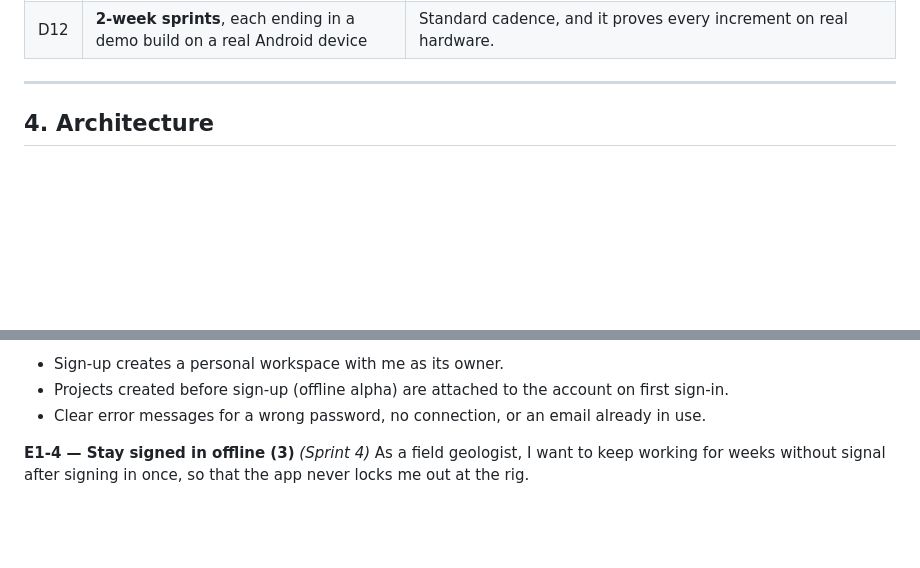
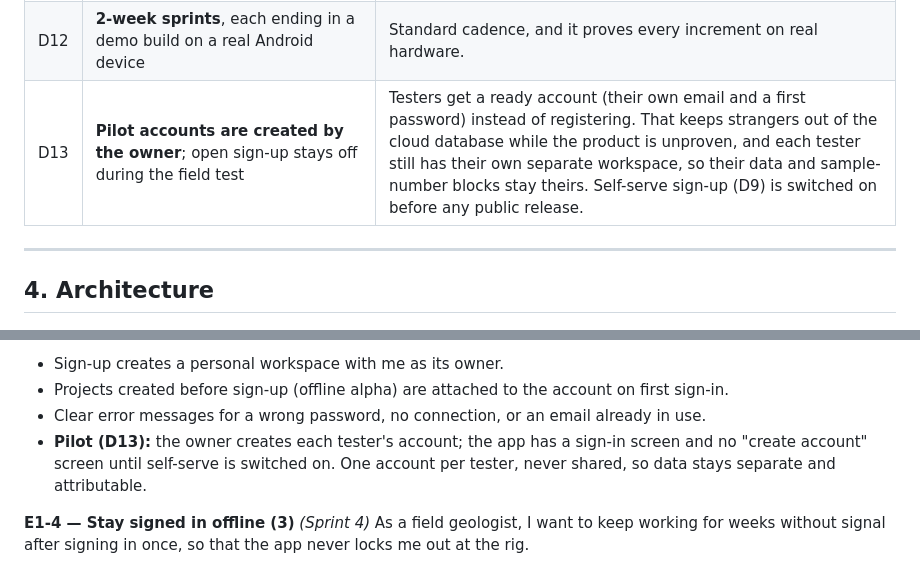
Before and after one commit to jjtzoo/CoreChain, a Markdown page: docs/product/corechain-mobile-mvp-scrum-plan.md, 2 parts joined by grey strips. GitHub-like rendering; blank space fills up the shorter version.

Commit message:
docs: record decision D13 - the owner creates pilot tester accounts
Co-Authored-By: Claude Sonnet 5 <noreply@anthropic.com>

```diff
--- a/docs/product/corechain-mobile-mvp-scrum-plan.md
+++ b/docs/product/corechain-mobile-mvp-scrum-plan.md
@@ -106,6 +106,7 @@ Project → Drillhole → Core boxes & runs (recovery, RQD) → Interval logging
 | D10 | **The whole field chain is in the MVP**; assay and QA/QC stay on the web                                                                                         | The geologist does all the field steps personally, so a partial chain wouldn't test the real day.                                                                                                                                                                                     |
 | D11 | **Encrypted local database** (SQLCipher via op-sqlite, PowerSync's built-in storage adapter)                                                                     | Exploration data is commercially sensitive, and phones get lost in the field. Package compatibility and the toolchain (prebuild → real Gradle project) are confirmed by the Sprint 0 spike; on-device read/write is confirmed in Sprint 1's E8-1 instead, once a device is available. |
 | D12 | **2-week sprints**, each ending in a demo build on a real Android device                                                                                         | Standard cadence, and it proves every increment on real hardware.                                                                                                                                                                                                                     |
+| D13 | **Pilot accounts are created by the owner**; open sign-up stays off during the field test | Testers get a ready account (their own email and a first password) instead of registering. That keeps strangers out of the cloud database while the product is unproven, and each tester still has their own separate workspace, so their data and sample-number blocks stay theirs. Self-serve sign-up (D9) is switched on before any public release. |
 
 ---
 
@@ -237,6 +238,7 @@ As a field geologist, I want to create an account with my email and password, so
 - Sign-up creates a personal workspace with me as its owner.
 - Projects created before sign-up (offline alpha) are attached to the account on first sign-in.
 - Clear error messages for a wrong password, no connection, or an email already in use.
+- **Pilot (D13):** the owner creates each tester's account; the app has a sign-in screen and no "create account" screen until self-serve is switched on. One account per tester, never shared, so data stays separate and attributable.
 
 **E1-4 — Stay signed in offline (3)** _(Sprint 4)_
 As a field geologist, I want to keep working for weeks without signal after signing in once, so that the app never locks me out at the rig.
```
